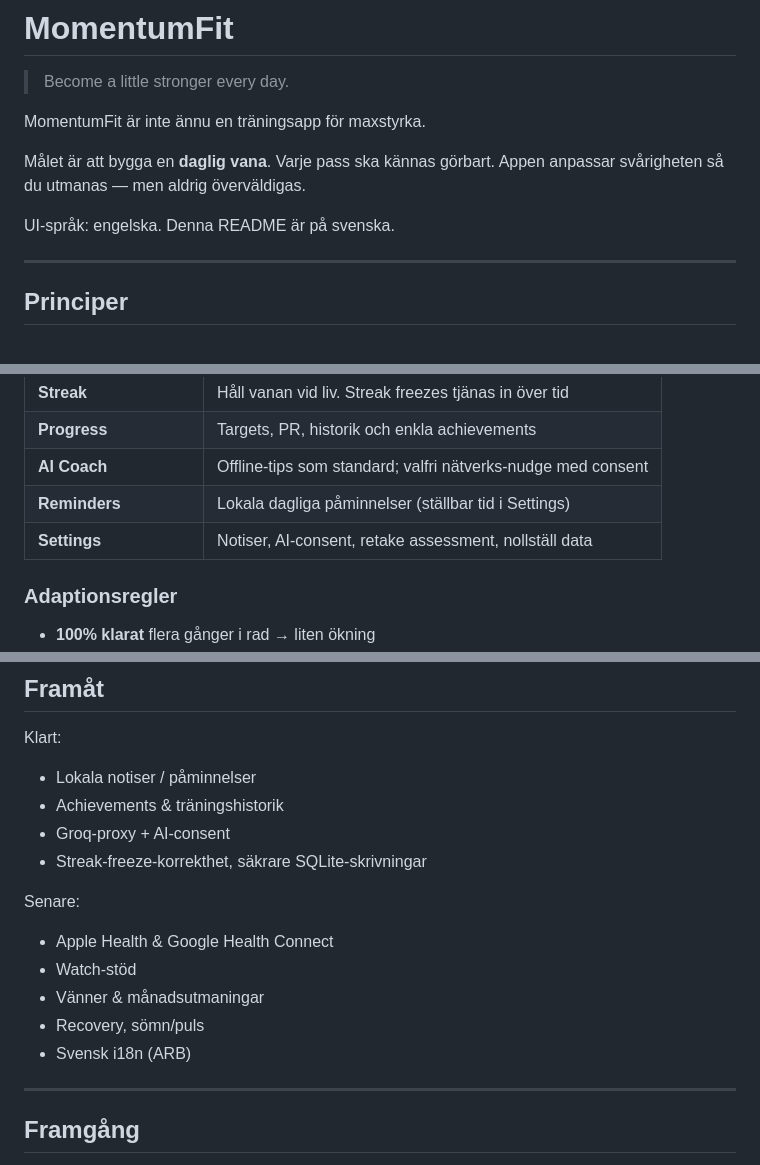
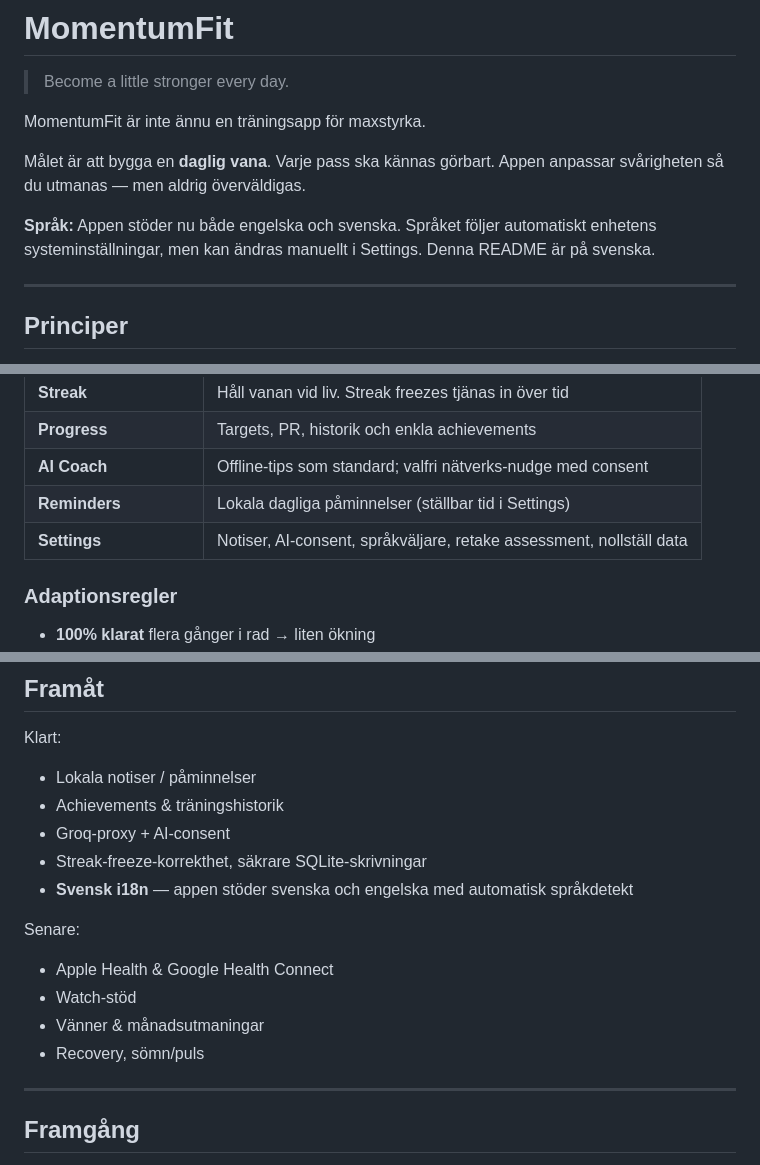
Before and after one commit to Neerav83/momentumfit, a Markdown page: README.md, 3 parts joined by grey strips. Rendered like a GitHub page.

Commit message:
docs: update README with Swedish language support info
Co-authored-by: Neerav83 <Neerav83@users.noreply.github.com>

```diff
--- a/README.md
+++ b/README.md
@@ -6,7 +6,7 @@ MomentumFit är inte ännu en träningsapp för maxstyrka.
 
 Målet är att bygga en **daglig vana**. Varje pass ska kännas görbart. Appen anpassar svårigheten så du utmanas — men aldrig överväldigas.
 
-UI-språk: engelska. Denna README är på svenska.
+**Språk:** Appen stöder nu både engelska och svenska. Språket följer automatiskt enhetens systeminställningar, men kan ändras manuellt i Settings. Denna README är på svenska.
 
 ---
 
@@ -33,7 +33,7 @@ UI-språk: engelska. Denna README är på svenska.
 | **Progress** | Targets, PR, historik och enkla achievements |
 | **AI Coach** | Offline-tips som standard; valfri nätverks-nudge med consent |
 | **Reminders** | Lokala dagliga påminnelser (ställbar tid i Settings) |
-| **Settings** | Notiser, AI-consent, retake assessment, nollställ data |
+| **Settings** | Notiser, AI-consent, språkväljare, retake assessment, nollställ data |
 
 ### Adaptionsregler
 
@@ -145,6 +145,7 @@ Klart:
 - Achievements & träningshistorik
 - Groq-proxy + AI-consent
 - Streak-freeze-korrekthet, säkrare SQLite-skrivningar
+- **Svensk i18n** — appen stöder svenska och engelska med automatisk språkdetekt
 
 Senare:
 
@@ -152,7 +153,6 @@ Senare:
 - Watch-stöd
 - Vänner & månadsutmaningar
 - Recovery, sömn/puls
-- Svensk i18n (ARB)
 
 ---
 
```
